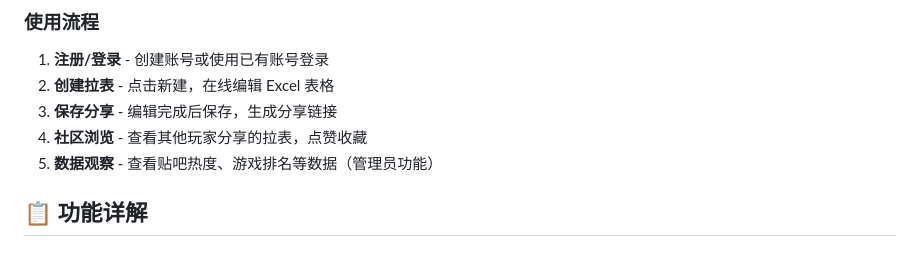
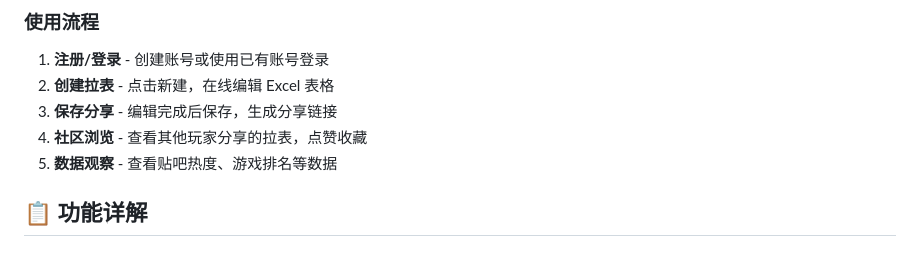
Before and after one commit to NumInvis/WutheringWavesDPS, a Markdown page: README.md, the part around the change. GitHub-like rendering.

Commit message:
docs: 修正 README 描述，数据观察对所有用户开放

```diff
--- a/README.md
+++ b/README.md
@@ -33,7 +33,7 @@ WutheringWavesDPS 是一个专为《鸣潮》玩家打造的拉表分享社区
 2. **创建拉表** - 点击新建，在线编辑 Excel 表格
 3. **保存分享** - 编辑完成后保存，生成分享链接
 4. **社区浏览** - 查看其他玩家分享的拉表，点赞收藏
-5. **数据观察** - 查看贴吧热度、游戏排名等数据（管理员功能）
+5. **数据观察** - 查看贴吧热度、游戏排名等数据
 
 ## 📋 功能详解
 
```
